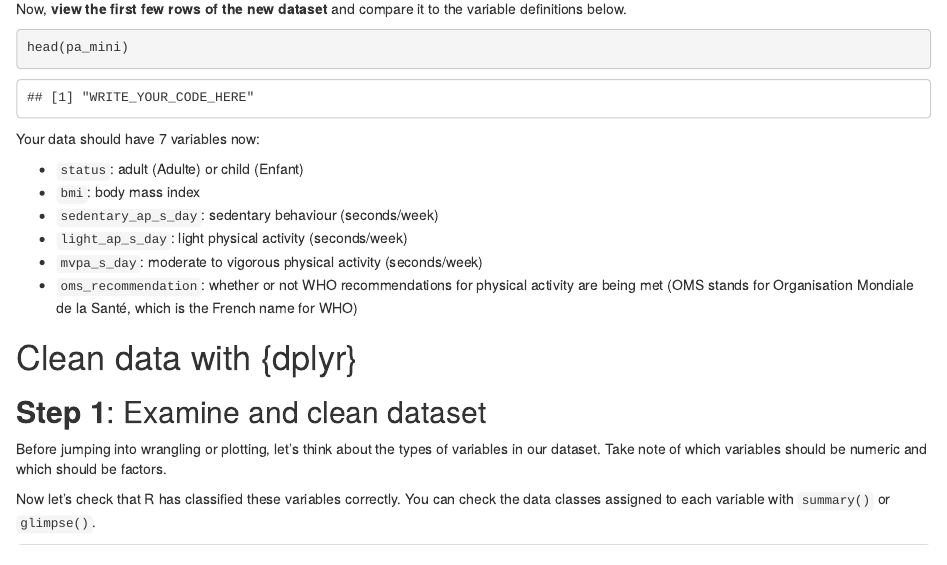
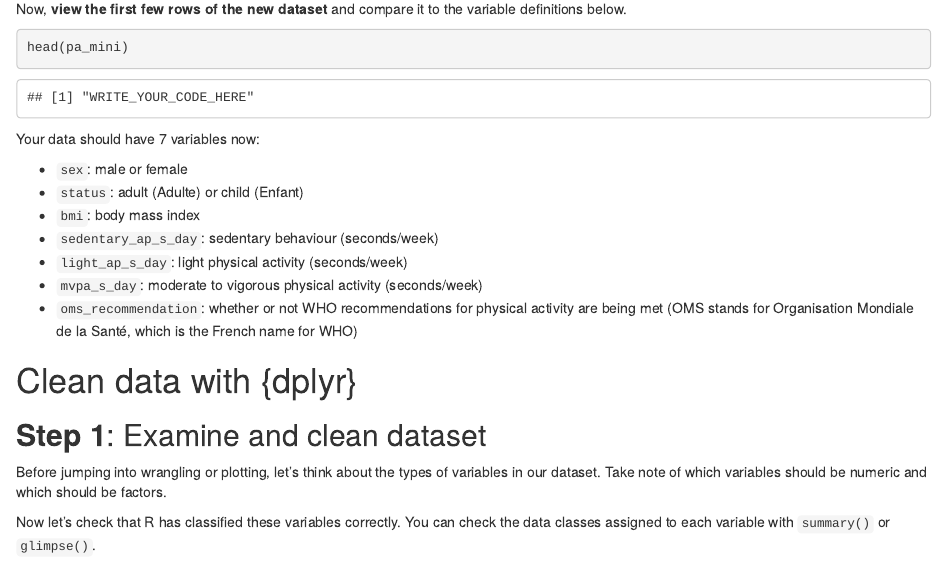
Before and after one commit to the-graph-courses/rbb_q1_2024_materials, an R Markdown document (week_05_workshop/rmd/week_05_exercise.Rmd): the page in a window 1100 px wide, from 1160 px down. Rendered offline with R 4.5, knitr and Pandoc, with nearby package versions; drawn as R Markdown's standard HTML page in place of the format the file asks for; some code elsewhere in the file could not run offline; common packages that the code uses without loading them are loaded.

Commit message:
add missing var definition

```diff
--- a/week_05_workshop/rmd/week_05_exercise.Rmd
+++ b/week_05_workshop/rmd/week_05_exercise.Rmd
@@ -71,6 +71,7 @@ head(pa_mini)
 
 Your data should have 7 variables now:
 
+-   `sex`: male or female
 -   `status`: adult (Adulte) or child (Enfant)
 -   `bmi`: body mass index
 -   `sedentary_ap_s_day`: sedentary behaviour (seconds/week)
```
